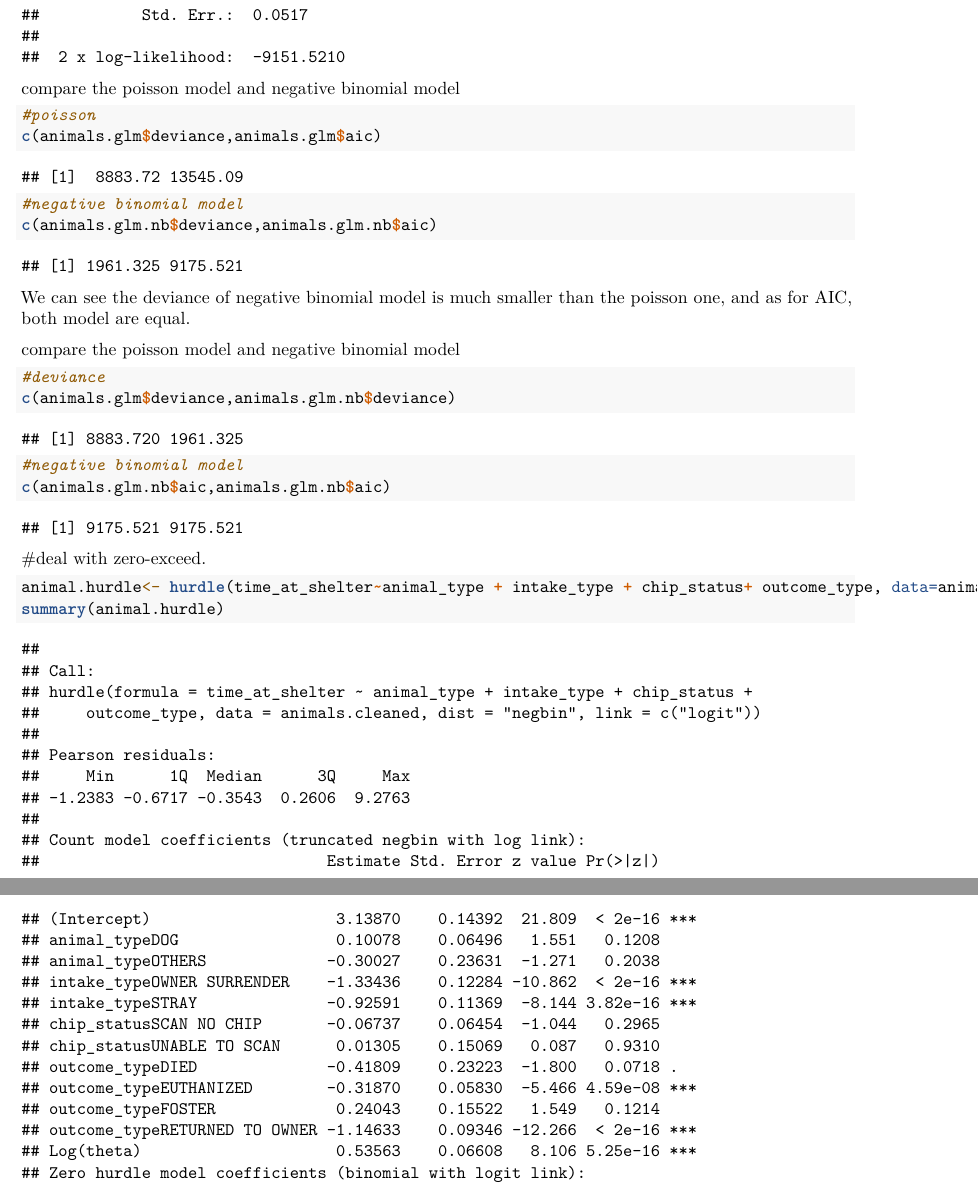
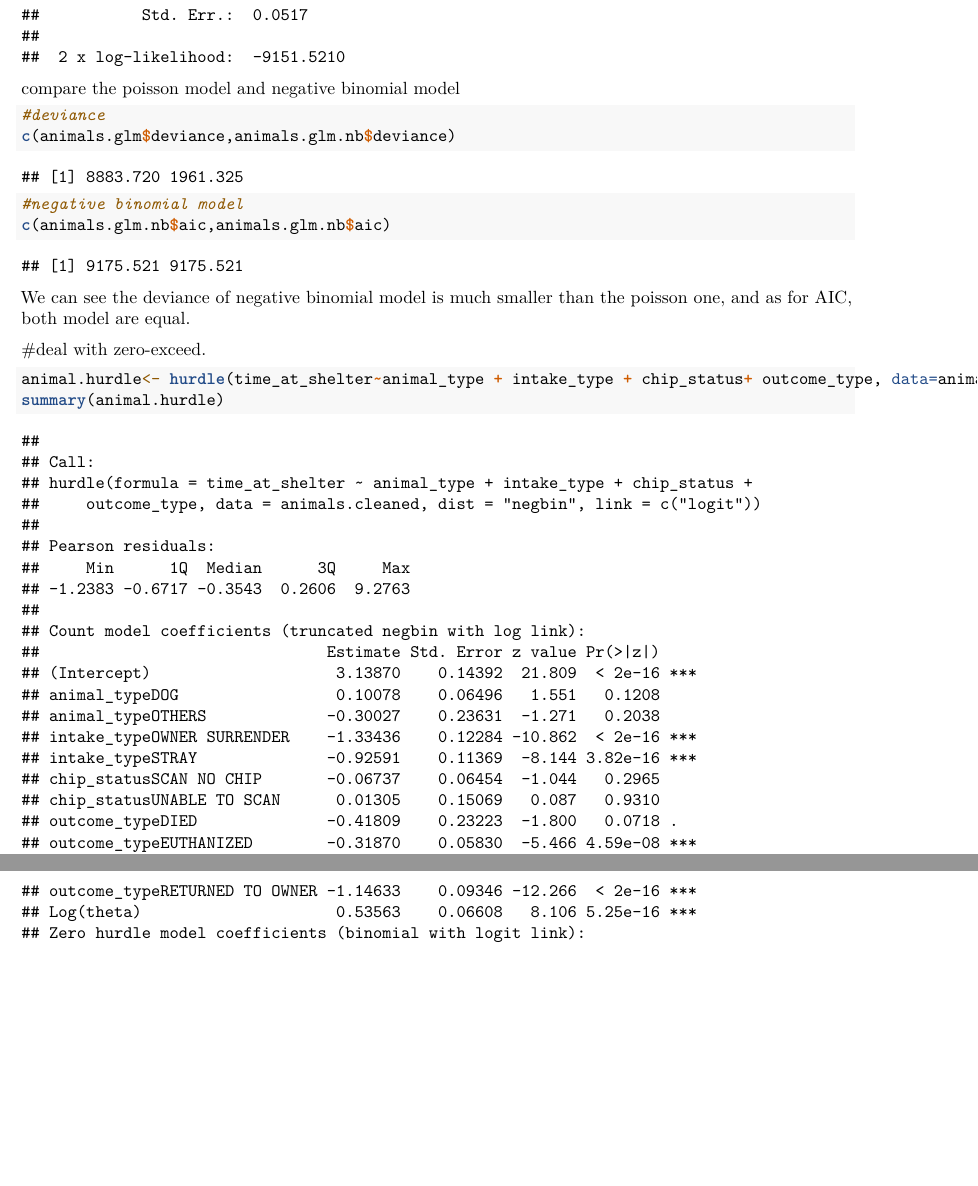
Before and after one commit to mbjalaly/DAS2022-Group-11, an R Markdown document (Group Project_ Poisson model.Rmd): two parts of pages 12 and 13 of 14 before the commit and two parts of pages 12 and 13 of 13 after it, joined at a grey line, cut so that both start at the same text, the shorter picture padded with empty space. Rendered offline with R 4.5, knitr and Pandoc, then LaTeX, with nearby package versions; some code elsewhere in the file could not run offline.

Commit message:
add hurdle

````diff
--- a/Group Project_ Poisson model.Rmd
+++ b/Group Project_ Poisson model.Rmd
@@ -138,21 +138,13 @@ animals.glm.nb%>%
 ```
 compare the poisson model and negative binomial model
 ```{r}
-#poisson
-c(animals.glm$deviance,animals.glm$aic)
-#negative binomial model
-c(animals.glm.nb$deviance,animals.glm.nb$aic)
-```
-We can see the deviance of negative binomial model is much smaller than the poisson one, and as for AIC, both model are equal.
-
-
-compare the poisson model and negative binomial model
-```{r}
 #deviance
 c(animals.glm$deviance,animals.glm.nb$deviance)
 #negative binomial model
 c(animals.glm.nb$aic,animals.glm.nb$aic)
 ```
+We can see the deviance of negative binomial model is much smaller than the poisson one, and as for AIC, both model are equal.
+
 
 #deal with zero-exceed.
 ```{r}
````
Also changed, not shown: Group Project_ Poisson model.Rmd (10 more changed lines).
